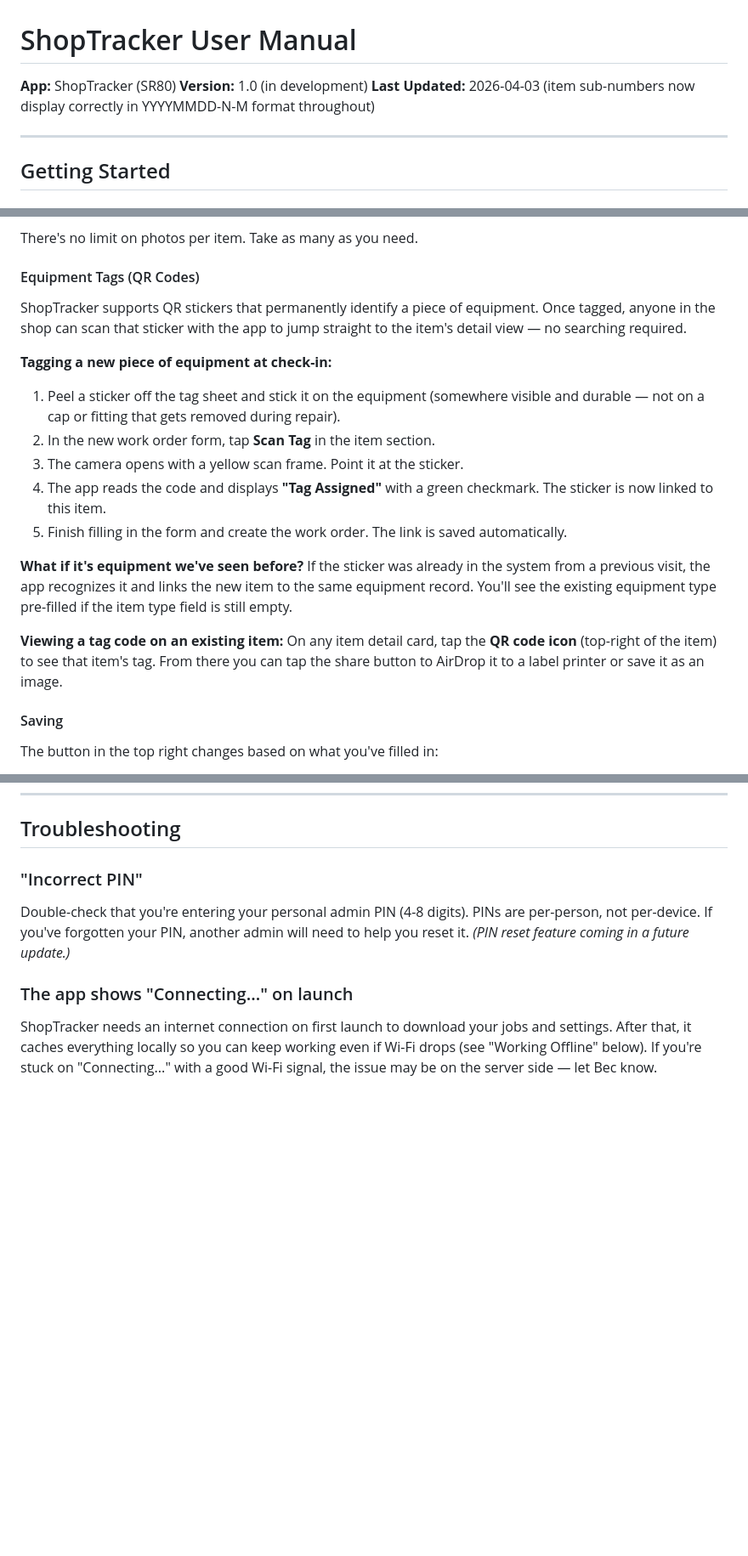
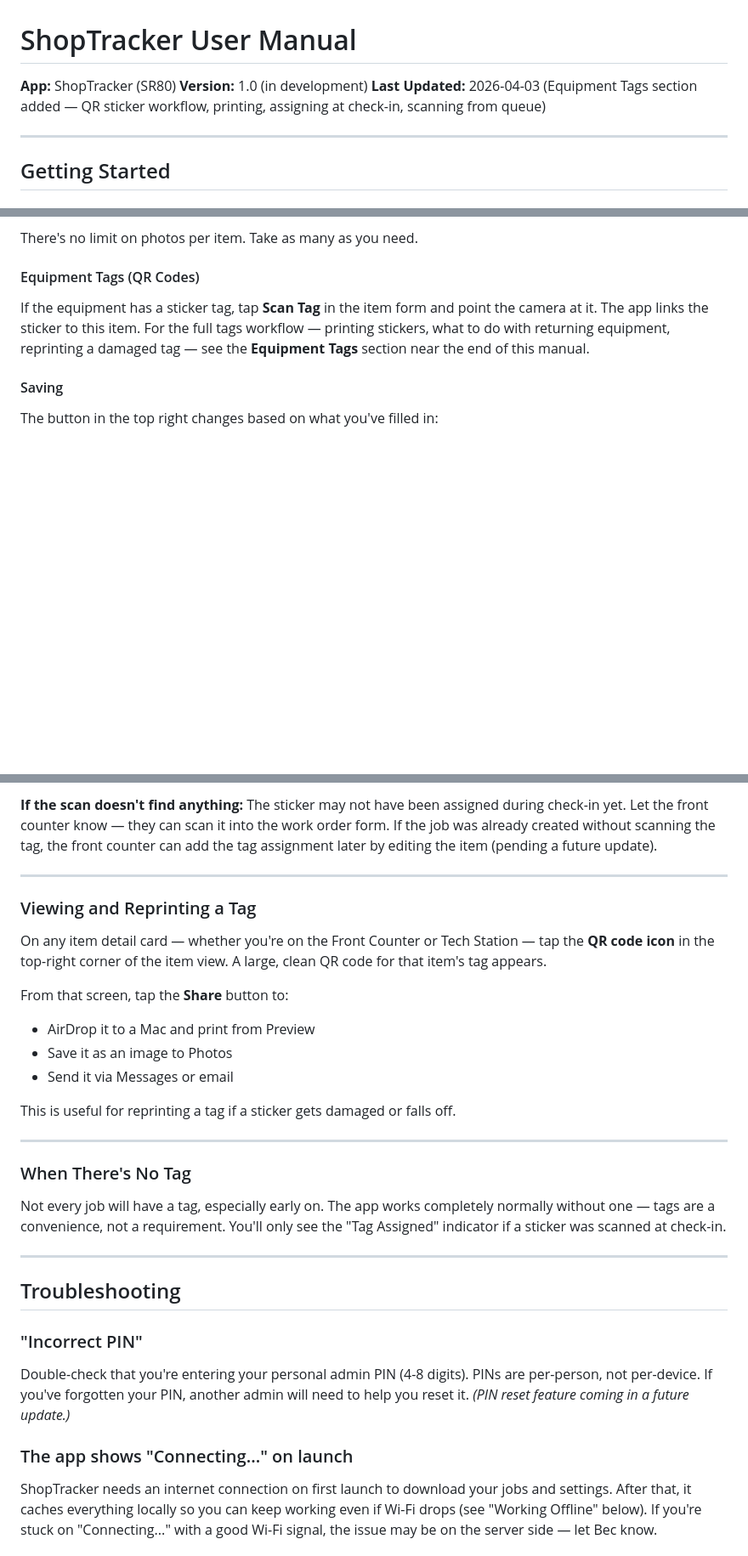
Before and after one commit to bec-archer/SR80-Manuals, a Markdown page: user-manual.md, 3 parts joined by grey strips. Shown at 85% size. Drawn GitHub-style; blank space fills up the shorter version.

```diff
--- a/user-manual.md
+++ b/user-manual.md
@@ -2,7 +2,7 @@
 
 **App:** ShopTracker (SR80)
 **Version:** 1.0 (in development)
-**Last Updated:** 2026-04-03 (item sub-numbers now display correctly in YYYYMMDD-N-M format throughout)
+**Last Updated:** 2026-04-03 (Equipment Tags section added — QR sticker workflow, printing, assigning at check-in, scanning from queue)
 
 ---
 
@@ -238,19 +238,7 @@ There's no limit on photos per item. Take as many as you need.
 
 #### Equipment Tags (QR Codes)
 
-ShopTracker supports QR stickers that permanently identify a piece of equipment. Once tagged, anyone in the shop can scan that sticker with the app to jump straight to the item's detail view — no searching required.
-
-**Tagging a new piece of equipment at check-in:**
-
-1. Peel a sticker off the tag sheet and stick it on the equipment (somewhere visible and durable — not on a cap or fitting that gets removed during repair).
-2. In the new work order form, tap **Scan Tag** in the item section.
-3. The camera opens with a yellow scan frame. Point it at the sticker.
-4. The app reads the code and displays **"Tag Assigned"** with a green checkmark. The sticker is now linked to this item.
-5. Finish filling in the form and create the work order. The link is saved automatically.
-
-**What if it's equipment we've seen before?** If the sticker was already in the system from a previous visit, the app recognizes it and links the new item to the same equipment record. You'll see the existing equipment type pre-filled if the item type field is still empty.
-
-**Viewing a tag code on an existing item:** On any item detail card, tap the **QR code icon** (top-right of the item) to see that item's tag. From there you can tap the share button to AirDrop it to a label printer or save it as an image.
+If the equipment has a sticker tag, tap **Scan Tag** in the item form and point the camera at it. The app links the sticker to this item. For the full tags workflow — printing stickers, what to do with returning equipment, reprinting a damaged tag — see the **Equipment Tags** section near the end of this manual.
 
 #### Saving
 
@@ -1082,3 +1121,26 @@ The **Bug Reports** link in Admin Settings shows a badge count of unread notific
+**If the scan doesn't find anything:** The sticker may not have been assigned during check-in yet. Let the front counter know — they can scan it into the work order form. If the job was already created without scanning the tag, the front counter can add the tag assignment later by editing the item (pending a future update).
+
+---
+
+### Viewing and Reprinting a Tag
+
+On any item detail card — whether you're on the Front Counter or Tech Station — tap the **QR code icon** in the top-right corner of the item view. A large, clean QR code for that item's tag appears.
+
+From that screen, tap the **Share** button to:
+- AirDrop it to a Mac and print from Preview
+- Save it as an image to Photos
+- Send it via Messages or email
+
+This is useful for reprinting a tag if a sticker gets damaged or falls off.
+
+---
+
+### When There's No Tag
+
+Not every job will have a tag, especially early on. The app works completely normally without one — tags are a convenience, not a requirement. You'll only see the "Tag Assigned" indicator if a sticker was scanned at check-in.
+
+---
+
 ## Troubleshooting
 
 ### "Incorrect PIN"
```
Also changed, not shown: other parts of user-manual.md (+58 -7 lines).
